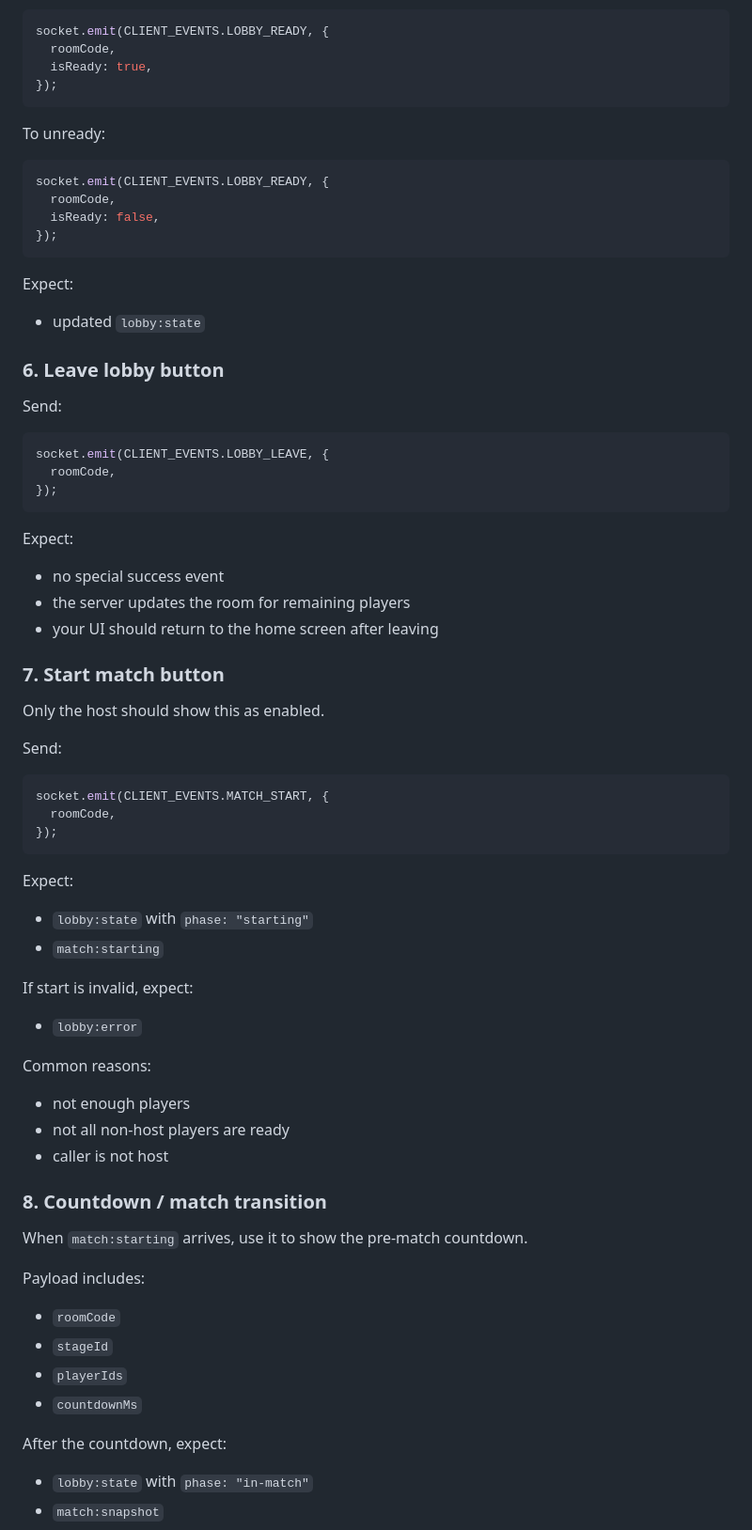
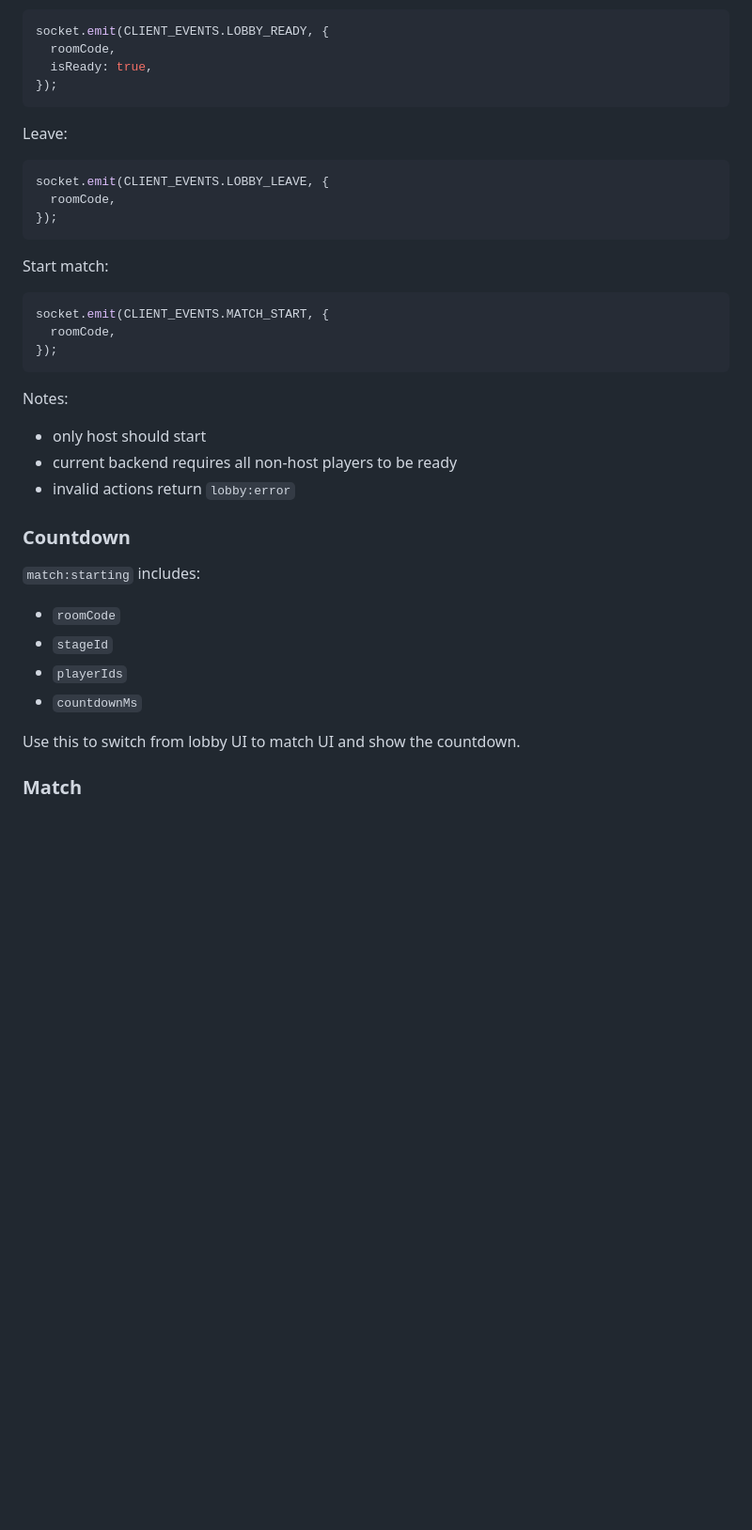
Before and after one commit to jjohngrey/bucs-a-thon-2026, a Markdown page: docs/ui-backend-integration.md, the part around one of its changes. Shown at 94% size. GitHub-like rendering; blank space fills up the shorter version.

````diff
--- a/docs/ui-backend-integration.md
+++ b/docs/ui-backend-integration.md
@@ -131,22 +118,7 @@ socket.emit(CLIENT_EVENTS.LOBBY_READY, {
 });
 ```
 
-To unready:
-
-```ts
-socket.emit(CLIENT_EVENTS.LOBBY_READY, {
-  roomCode,
-  isReady: false,
-});
-```
-
-Expect:
-
-- updated `lobby:state`
-
-### 6. Leave lobby button
-
-Send:
+Leave:
 
 ```ts
 socket.emit(CLIENT_EVENTS.LOBBY_LEAVE, {
@@ -154,17 +126,7 @@ socket.emit(CLIENT_EVENTS.LOBBY_LEAVE, {
 });
 ```
 
-Expect:
-
-- no special success event
-- the server updates the room for remaining players
-- your UI should return to the home screen after leaving
-
-### 7. Start match button
-
-Only the host should show this as enabled.
-
-Send:
+Start match:
 
 ```ts
 socket.emit(CLIENT_EVENTS.MATCH_START, {
@@ -172,34 +134,22 @@ socket.emit(CLIENT_EVENTS.MATCH_START, {
 });
 ```
 
-Expect:
+Notes:
 
-- `lobby:state` with `phase: "starting"`
-- `match:starting`
+- only host should start
+- current backend requires all non-host players to be ready
+- invalid actions return `lobby:error`
 
-If start is invalid, expect:
+### Countdown
 
-- `lobby:error`
-
-Common reasons:
-
-- not enough players
-- not all non-host players are ready
-- caller is not host
-
-### 8. Countdown / match transition
-
-When `match:starting` arrives, use it to show the pre-match countdown.
-
-Payload includes:
+`match:starting` includes:
 
 - `roomCode`
 - `stageId`
 - `playerIds`
 - `countdownMs`
 
-After the countdown, expect:
+Use this to switch from lobby UI to match UI and show the countdown.
 
-- `lobby:state` with `phase: "in-match"`
-- `match:snapshot`
+### Match
 
````
Also changed, not shown: other parts of docs/ui-backend-integration.md (+114 -170 lines).
